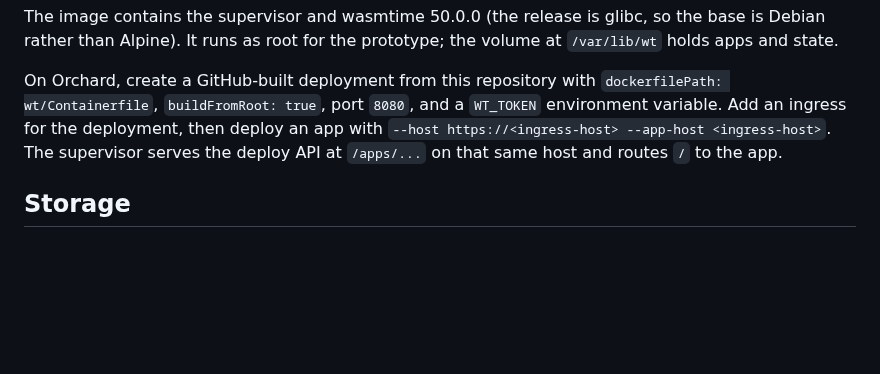
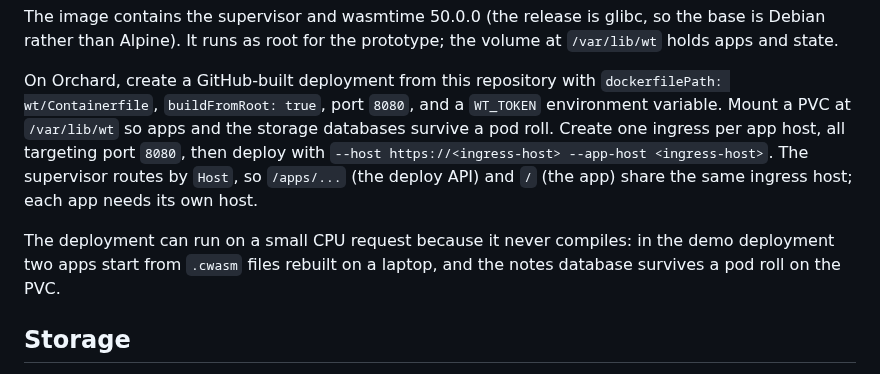
Before and after one commit to Heliodex/better-deploy, a Markdown page: wt/README.md, the part around the change. GitHub-like rendering; blank space fills up the shorter version.

Commit message:
wt: document the Orchard deployment shape

```diff
--- a/wt/README.md
+++ b/wt/README.md
@@ -137,10 +137,16 @@ the volume at `/var/lib/wt` holds apps and state.
 
 On Orchard, create a GitHub-built deployment from this repository with
 `dockerfilePath: wt/Containerfile`, `buildFromRoot: true`, port `8080`, and a
-`WT_TOKEN` environment variable. Add an ingress for the deployment, then
-deploy an app with `--host https://<ingress-host> --app-host <ingress-host>`.
-The supervisor serves the deploy API at `/apps/...` on that same host and
-routes `/` to the app.
+`WT_TOKEN` environment variable. Mount a PVC at `/var/lib/wt` so apps and the
+storage databases survive a pod roll. Create one ingress per app host, all
+targeting port `8080`, then deploy with
+`--host https://<ingress-host> --app-host <ingress-host>`. The supervisor
+routes by `Host`, so `/apps/...` (the deploy API) and `/` (the app) share the
+same ingress host; each app needs its own host.
+
+The deployment can run on a small CPU request because it never compiles: in
+the demo deployment two apps start from `.cwasm` files rebuilt on a laptop,
+and the notes database survives a pod roll on the PVC.
 
 ## Storage
 
```
